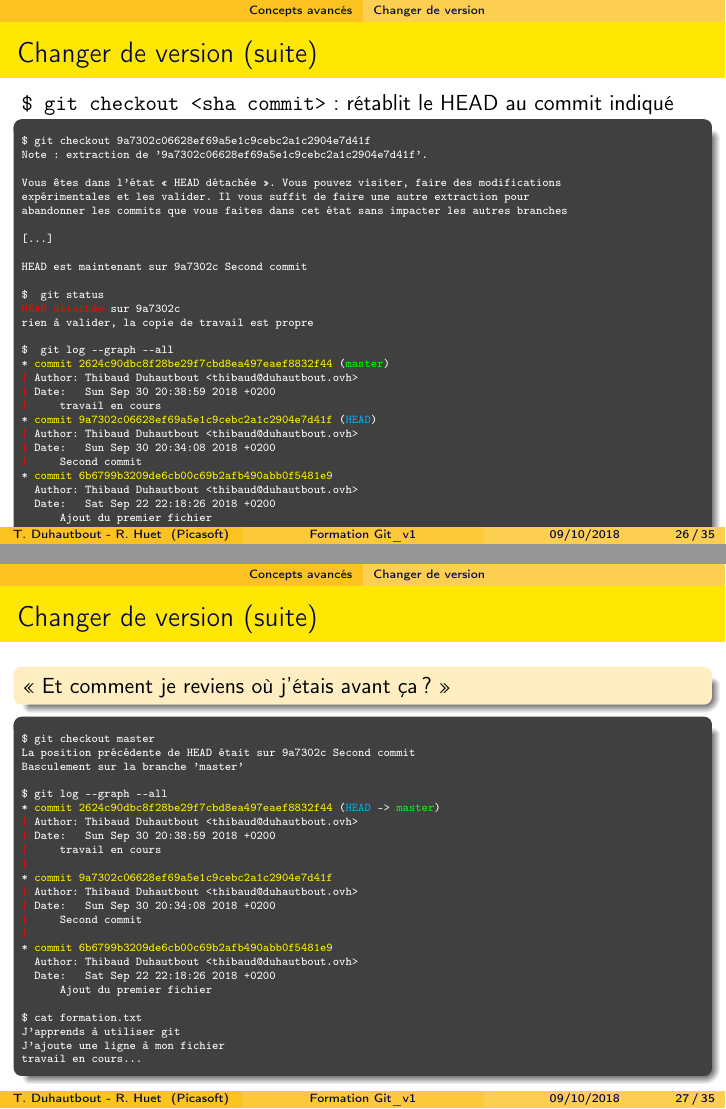
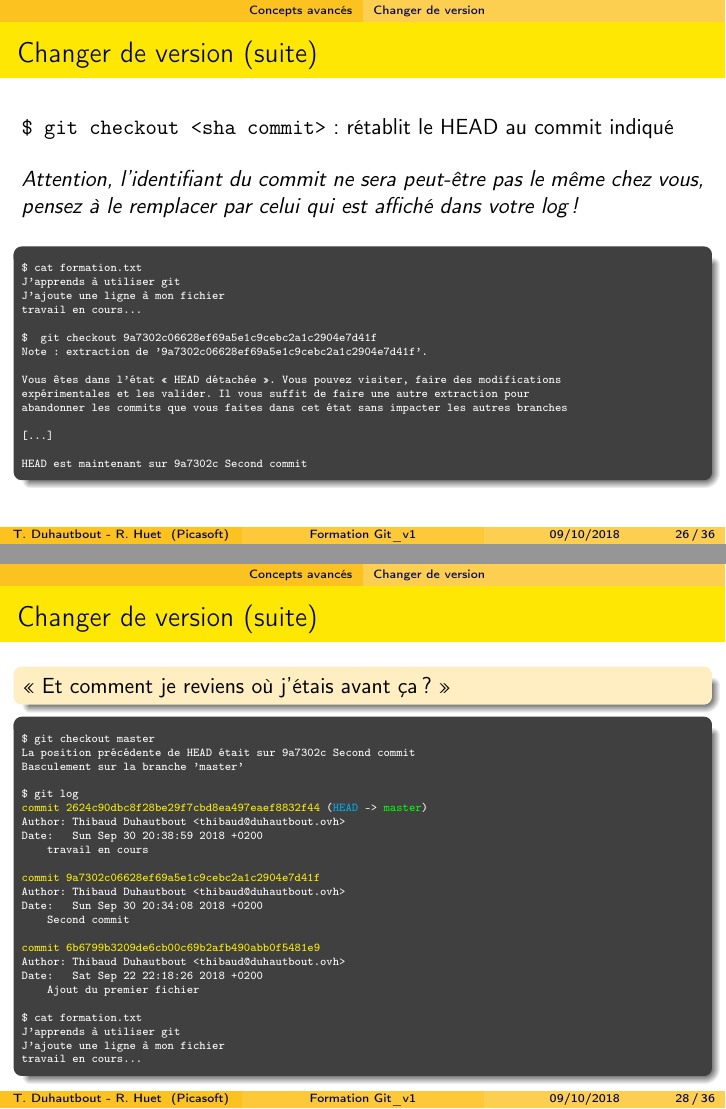
Before and after one commit to MarcJerome73/exo1, LaTeX slides (presentation.tex): pages 26 and 27 of 35 before the commit and pages 26 and 28 of 36 after it, joined at a grey line. Compiled offline with pdfLaTeX.

Commit message:
Passe de relecture

```diff
--- a/presentation.tex
+++ b/presentation.tex
@@ -595,4 +592,3 @@ $ git commit -m "travail en cours"
 	\begin{beamercolorbox}[rounded=true,shadow=true]{terminal}
 \vspace{-\seplength}
 \begin{Verbatim}
-$ git log --graph --all
@@ -622,10 +621,21 @@ $ git log --graph --all
 \begin{frame}[fragile]{Changer de version (suite)}
 	\verb+$ git checkout <sha commit>+ : rétablit le HEAD au commit indiqué
 
+	\vfill
+
+	\emph{Attention, l'identifiant du commit ne sera peut-être pas le même chez vous, pensez à le remplacer par celui qui est affiché dans votre log !}
+
+	\vfill
+
 	\begin{beamercolorbox}[rounded=true,shadow=true]{terminal}
 \vspace{-\seplength}
 \begin{Verbatim}
-$ git checkout 9a7302c06628ef69a5e1c9cebc2a1c2904e7d41f \Pause
+$ cat formation.txt
+J'apprends à utiliser git
+J’ajoute une ligne à mon fichier
+travail en cours...
+
+$\Pause git checkout 9a7302c06628ef69a5e1c9cebc2a1c2904e7d41f \Pause
 Note : extraction de '9a7302c06628ef69a5e1c9cebc2a1c2904e7d41f'.
 
 Vous êtes dans l'état « HEAD détachée ». Vous pouvez visiter, faire des modifications
@@ -635,23 +645,39 @@ abandonner les commits que vous faites dans cet état sans impacter les autres b
 [...]
 
 HEAD est maintenant sur 9a7302c Second commit
+\end{Verbatim}
+	\end{beamercolorbox}
+\end{frame}
 
-$\Pause git status
+\begin{frame}[fragile]{Changer de version (suite)}
+	\begin{beamercolorbox}[rounded=true,shadow=true]{terminal}
+		\vspace{-\seplength}
+\begin{Verbatim}
+$ git status
 \textcolor{red}{HEAD détachée} sur 9a7302c
 rien à valider, la copie de travail est propre
 
-$\Pause git log --graph --all
-* \textcolor{yellow}{commit 2624c90dbc8f28be29f7cbd8ea497eaef8832f44} (\textcolor{green}{master})
-\textcolor{red}{|} Author: Thibaud Duhautbout <thibaud@duhautbout.ovh>
-\textcolor{red}{|} Date:   Sun Sep 30 20:38:59 2018 +0200
-\textcolor{red}{|}     travail en cours
-* \textcolor{yellow}{commit 9a7302c06628ef69a5e1c9cebc2a1c2904e7d41f} (\textcolor{cyan}{HEAD})
-\textcolor{red}{|} Author: Thibaud Duhautbout <thibaud@duhautbout.ovh>
-\textcolor{red}{|} Date:   Sun Sep 30 20:34:08 2018 +0200
-\textcolor{red}{|}     Second commit
-* \textcolor{yellow}{commit 6b6799b3209de6cb00c69b2afb490abb0f5481e9}
+$\Pause cat formation.txt
+J'apprends à utiliser git
+J’ajoute une ligne à mon fichier
+
+$\Pause git log
+\textcolor{yellow}{commit 2624c90dbc8f28be29f7cbd8ea497eaef8832f44} (\textcolor{green}{master})
+Author: Thibaud Duhautbout <thibaud@duhautbout.ovh>
+Date:   Sun Sep 30 20:38:59 2018 +0200
+
+    travail en cours
+
+\textcolor{yellow}{commit 9a7302c06628ef69a5e1c9cebc2a1c2904e7d41f} (\textcolor{cyan}{HEAD})
+Author: Thibaud Duhautbout <thibaud@duhautbout.ovh>
+Date:   Sun Sep 30 20:34:08 2018 +0200
+
+    Second commit
+
+\textcolor{yellow}{commit 6b6799b3209de6cb00c69b2afb490abb0f5481e9}
 Author: Thibaud Duhautbout <thibaud@duhautbout.ovh>
 Date:   Sat Sep 22 22:18:26 2018 +0200
+
     Ajout du premier fichier
 \end{Verbatim}
 	\end{beamercolorbox}
@@ -669,18 +695,18 @@ $ git checkout master
 La position précédente de HEAD était sur 9a7302c Second commit
 Basculement sur la branche 'master'
 \Pause
-$ git log --graph --all
-* \textcolor{yellow}{commit 2624c90dbc8f28be29f7cbd8ea497eaef8832f44} (\textcolor{cyan}{HEAD} -> \textcolor{green}{master})
-\textcolor{red}{|} Author: Thibaud Duhautbout <thibaud@duhautbout.ovh>
-\textcolor{red}{|} Date:   Sun Sep 30 20:38:59 2018 +0200
-\textcolor{red}{|}     travail en cours
-\textcolor{red}{|}
-* \textcolor{yellow}{commit 9a7302c06628ef69a5e1c9cebc2a1c2904e7d41f}
-\textcolor{red}{|} Author: Thibaud Duhautbout <thibaud@duhautbout.ovh>
-\textcolor{red}{|} Date:   Sun Sep 30 20:34:08 2018 +0200
-\textcolor{red}{|}     Second commit
-\textcolor{red}{|}
-* \textcolor{yellow}{commit 6b6799b3209de6cb00c69b2afb490abb0f5481e9}
+$ git log
+\textcolor{yellow}{commit 2624c90dbc8f28be29f7cbd8ea497eaef8832f44} (\textcolor{cyan}{HEAD} -> \textcolor{green}{master})
+Author: Thibaud Duhautbout <thibaud@duhautbout.ovh>
+Date:   Sun Sep 30 20:38:59 2018 +0200
+    travail en cours
+
+\textcolor{yellow}{commit 9a7302c06628ef69a5e1c9cebc2a1c2904e7d41f}
+Author: Thibaud Duhautbout <thibaud@duhautbout.ovh>
+Date:   Sun Sep 30 20:34:08 2018 +0200
+    Second commit
+
+\textcolor{yellow}{commit 6b6799b3209de6cb00c69b2afb490abb0f5481e9}
 Author: Thibaud Duhautbout <thibaud@duhautbout.ovh>
 Date:   Sat Sep 22 22:18:26 2018 +0200
     Ajout du premier fichier
```
Also changed, not shown: presentation.tex (98 more changed lines). Lines whose indentation alone changed are shown as unchanged.
